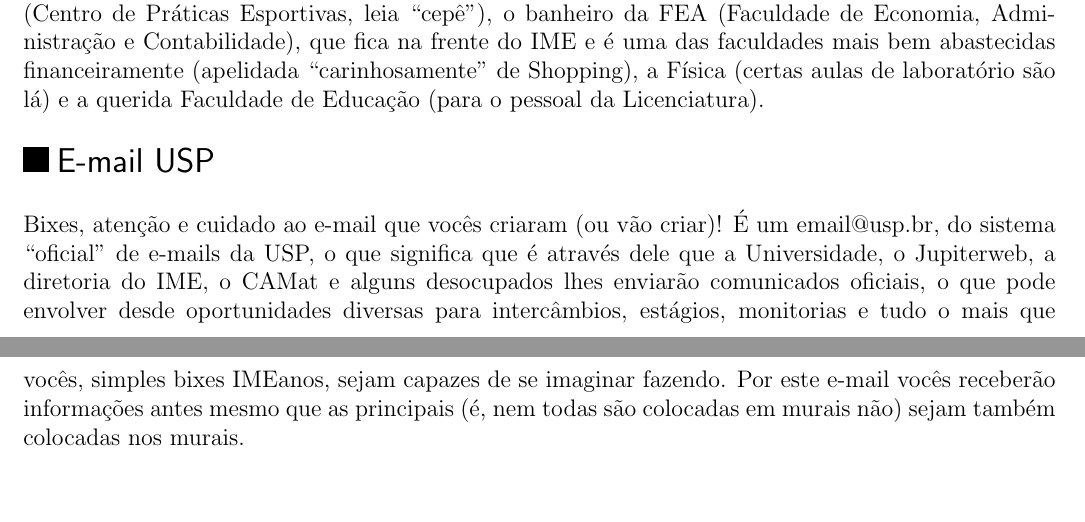
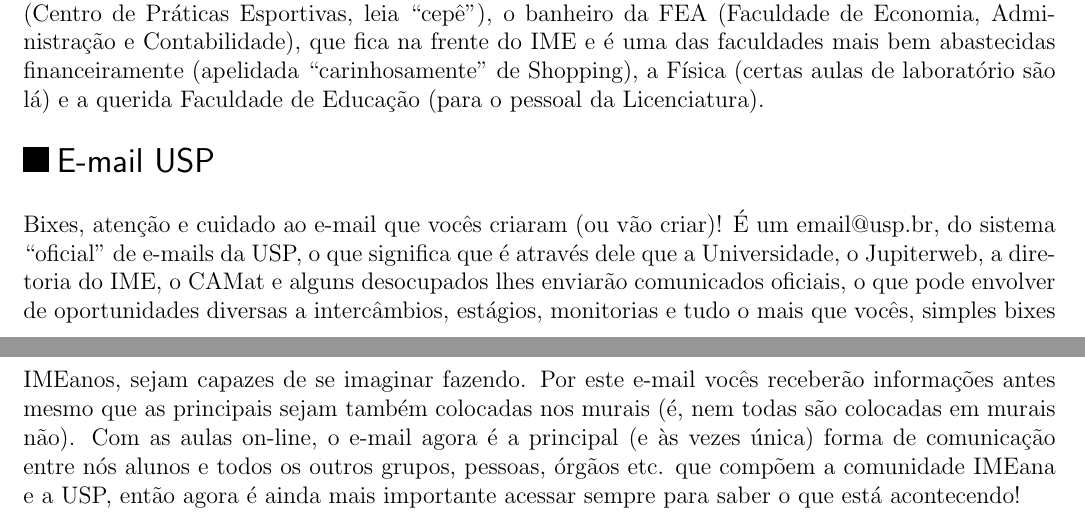
Before and after one commit to Kazuo256/guiadobixo, a LaTeX document (src/GuiaDoBixo.tex, which reads src/sobre_a_usp.tex): two parts of pages 67 and 68 of 105, joined at a grey line, cut so that both start at the same text, the shorter picture padded with empty space. Compiled offline with pdfLaTeX.

Commit message:
TODO - Revisar E-mail USP na seção "Um pouco sobre a USP"

```diff
--- a/src/sobre_a_usp.tex
+++ b/src/sobre_a_usp.tex
@@ -26,11 +26,15 @@
 Bixes, atenção e cuidado ao e-mail que vocês criaram (ou vão criar)! É um
 email@usp.br, do sistema “oficial” de e-mails da USP, o que significa que é
 através dele que a Universidade, o Jupiterweb, a diretoria do IME, o CAMat e
-alguns desocupados lhes enviarão comunicados oficiais, o que pode envolver desde
-oportunidades diversas para intercâmbios, estágios, monitorias e tudo o mais que
+alguns desocupados lhes enviarão comunicados oficiais, o que pode envolver de
+oportunidades diversas a intercâmbios, estágios, monitorias e tudo o mais que
 vocês, simples bixes IMEanos, sejam capazes de se imaginar fazendo. Por este e-mail
-vocês receberão informações antes mesmo que as principais (é, nem todas são
-colocadas em murais não) sejam também colocadas nos murais.
+vocês receberão informações antes mesmo que as principais sejam também colocadas
+nos murais (é, nem todas são colocadas em murais não). Com as aulas on-line, o          %REFTIME
+e-mail agora é a principal (e às vezes única) forma de comunicação entre nós
+alunos e todos os outros grupos, pessoas, órgãos etc. que compõem a comunidade
+IMEana e a USP, então agora é ainda mais importante acessar sempre para saber
+o que está acontecendo!
 
 \end{subsecao}
 \pagebreak
```
